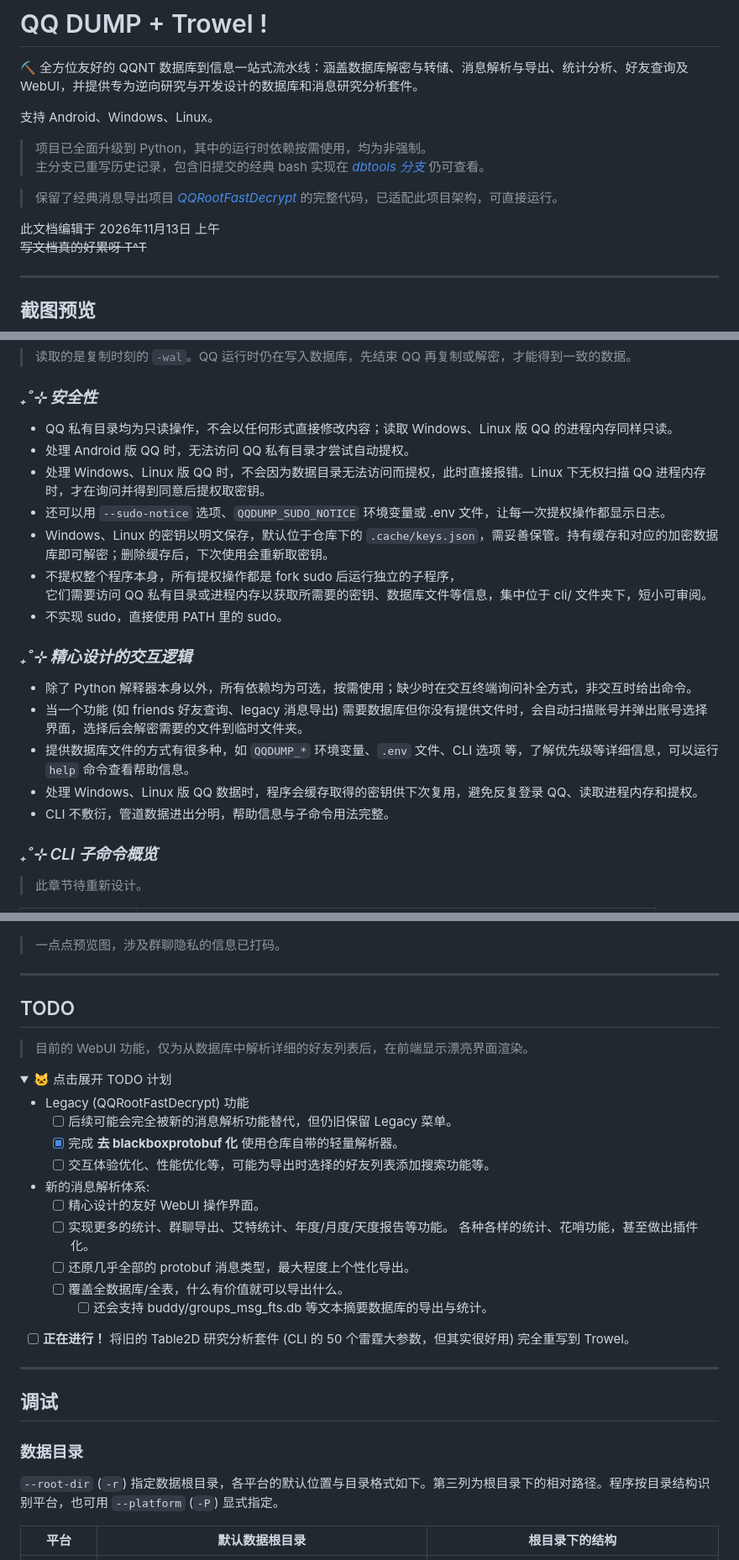
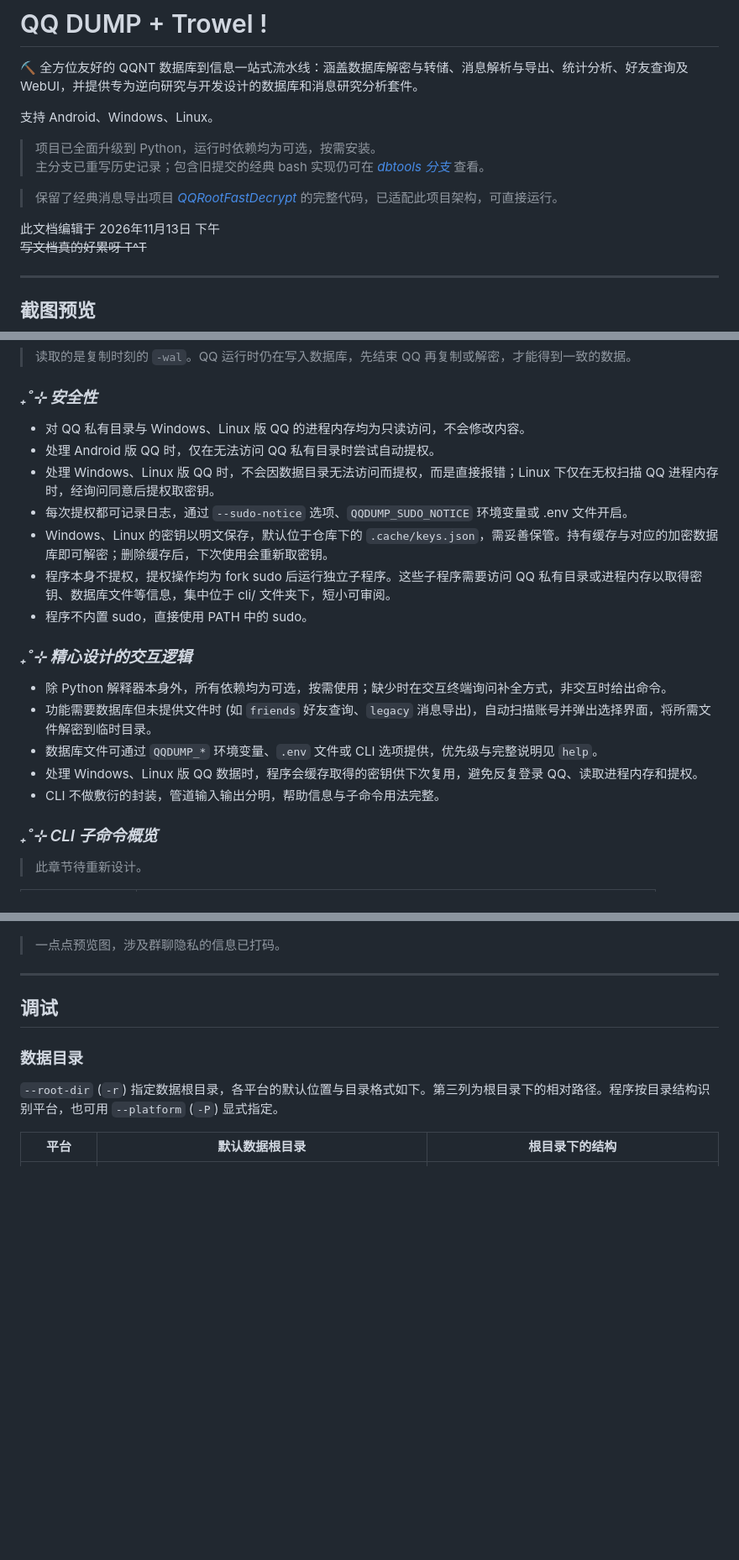
Before and after one commit to miniyu157/qq-dump, a Markdown page: README.md, 3 parts joined by grey strips. Shown at 84% size. GitHub-like rendering; folded sections open; blank space fills up the shorter version.

```diff
--- a/README.md
+++ b/README.md
@@ -4,12 +4,12 @@
 
 支持 Android、Windows、Linux。
 
-> 项目已全面升级到 Python，其中的运行时依赖按需使用，均为非强制。
-> 主分支已重写历史记录，包含旧提交的经典 bash 实现在 *[dbtools 分支](https://github.com/miniyu157/qq-dump/tree/feat/dbtools)* 仍可查看。
+> 项目已全面升级到 Python，运行时依赖均为可选，按需安装。
+> 主分支已重写历史记录；包含旧提交的经典 bash 实现仍可在 *[dbtools 分支](https://github.com/miniyu157/qq-dump/tree/feat/dbtools)* 查看。
 
 > 保留了经典消息导出项目 *[QQRootFastDecrypt](https://github.com/miniyu157/QQRootFastDecrypt)* 的完整代码，已适配此项目架构，可直接运行。
 
-此文档编辑于 2026年11月13日 上午
+此文档编辑于 2026年11月13日 下午
 ~~写文档真的好累呀 T^T~~
 
 ---
@@ -183,22 +191,21 @@ Windows、Linux 首次取密钥时，需要打开 QQ 并登录要处理的账号
 
 ### *₊˚⊹ 安全性*
 
-- QQ 私有目录均为只读操作，不会以任何形式直接修改内容；读取 Windows、Linux 版 QQ 的进程内存同样只读。
-- 处理 Android 版 QQ 时，无法访问 QQ 私有目录才尝试自动提权。
-- 处理 Windows、Linux 版 QQ 时，不会因为数据目录无法访问而提权，此时直接报错。Linux 下无权扫描 QQ 进程内存时，才在询问并得到同意后提权取密钥。
-- 还可以用 `--sudo-notice` 选项、`QQDUMP_SUDO_NOTICE` 环境变量或 .env 文件，让每一次提权操作都显示日志。
-- Windows、Linux 的密钥以明文保存，默认位于仓库下的 `.cache/keys.json`，需妥善保管。持有缓存和对应的加密数据库即可解密；删除缓存后，下次使用会重新取密钥。
-- 不提权整个程序本身，所有提权操作都是 fork sudo 后运行独立的子程序，
-  它们需要访问 QQ 私有目录或进程内存以获取所需要的密钥、数据库文件等信息，集中位于 cli/ 文件夹下，短小可审阅。
-- 不实现 sudo，直接使用 PATH 里的 sudo。
+- 对 QQ 私有目录与 Windows、Linux 版 QQ 的进程内存均为只读访问，不会修改内容。
+- 处理 Android 版 QQ 时，仅在无法访问 QQ 私有目录时尝试自动提权。
+- 处理 Windows、Linux 版 QQ 时，不会因数据目录无法访问而提权，而是直接报错；Linux 下仅在无权扫描 QQ 进程内存时，经询问同意后提权取密钥。
+- 每次提权都可记录日志，通过 `--sudo-notice` 选项、`QQDUMP_SUDO_NOTICE` 环境变量或 .env 文件开启。
+- Windows、Linux 的密钥以明文保存，默认位于仓库下的 `.cache/keys.json`，需妥善保管。持有缓存与对应的加密数据库即可解密；删除缓存后，下次使用会重新取密钥。
+- 程序本身不提权，提权操作均为 fork sudo 后运行独立子程序。这些子程序需要访问 QQ 私有目录或进程内存以取得密钥、数据库文件等信息，集中位于 cli/ 文件夹下，短小可审阅。
+- 程序不内置 sudo，直接使用 PATH 中的 sudo。
 
 ### *₊˚⊹ 精心设计的交互逻辑*
 
-- 除了 Python 解释器本身以外，所有依赖均为可选，按需使用；缺少时在交互终端询问补全方式，非交互时给出命令。
-- 当一个功能 (如 friends 好友查询、legacy 消息导出) 需要数据库但你没有提供文件时，会自动扫描账号并弹出账号选择界面，选择后会解密需要的文件到临时文件夹。
-- 提供数据库文件的方式有很多种，如 `QQDUMP_*` 环境变量、`.env` 文件、CLI 选项 等，了解优先级等详细信息，可以运行 `help` 命令查看帮助信息。
+- 除 Python 解释器本身外，所有依赖均为可选，按需使用；缺少时在交互终端询问补全方式，非交互时给出命令。
+- 功能需要数据库但未提供文件时 (如 `friends` 好友查询、`legacy` 消息导出)，自动扫描账号并弹出选择界面，将所需文件解密到临时目录。
+- 数据库文件可通过 `QQDUMP_*` 环境变量、`.env` 文件或 CLI 选项提供，优先级与完整说明见 `help`。
 - 处理 Windows、Linux 版 QQ 数据时，程序会缓存取得的密钥供下次复用，避免反复登录 QQ、读取进程内存和提权。
-- CLI 不敷衍，管道数据进出分明，帮助信息与子命令用法完整。
+- CLI 不做敷衍的封装，管道输入输出分明，帮助信息与子命令用法完整。
 
 ### *₊˚⊹ CLI 子命令概览*
 
@@ -274,30 +281,6 @@ Windows、Linux 首次取密钥时，需要打开 QQ 并登录要处理的账号
 
 ---
 
-## TODO
-
-> 目前的 WebUI 功能，仅为从数据库中解析详细的好友列表后，在前端显示漂亮界面渲染。
-
-<details>
-<summary>🐱 点击展开 TODO 计划</summary>
-
-- Legacy (QQRootFastDecrypt) 功能
-  - [ ] 后续可能会完全被新的消息解析功能替代，但仍旧保留 Legacy 菜单。
-  - [x] 完成 **去 blackboxprotobuf 化** 使用仓库自带的轻量解析器。
-  - [ ] 交互体验优化、性能优化等，可能为导出时选择的好友列表添加搜索功能等。
-- 新的消息解析体系:
-  - [ ] 精心设计的友好 WebUI 操作界面。
-  - [ ] 实现更多的统计、群聊导出、艾特统计、年度/月度/天度报告等功能。
-        各种各样的统计、花哨功能，甚至做出插件化。
-  - [ ] 还原几乎全部的 protobuf 消息类型，最大程度上个性化导出。
-  - [ ] 覆盖全数据库/全表，什么有价值就可以导出什么。
-    - [ ] 还会支持 buddy/groups_msg_fts.db 等文本摘要数据库的导出与统计。
-- [ ] **正在进行！** 将旧的 Table2D 研究分析套件 (CLI 的 50 个雷霆大参数，但其实很好用) 完全重写到 Trowel。
-
-</details>
-
----
-
 ## 调试
 
 ### 数据目录
```
Also changed, not shown: other parts of README.md (+51 -40 lines).
